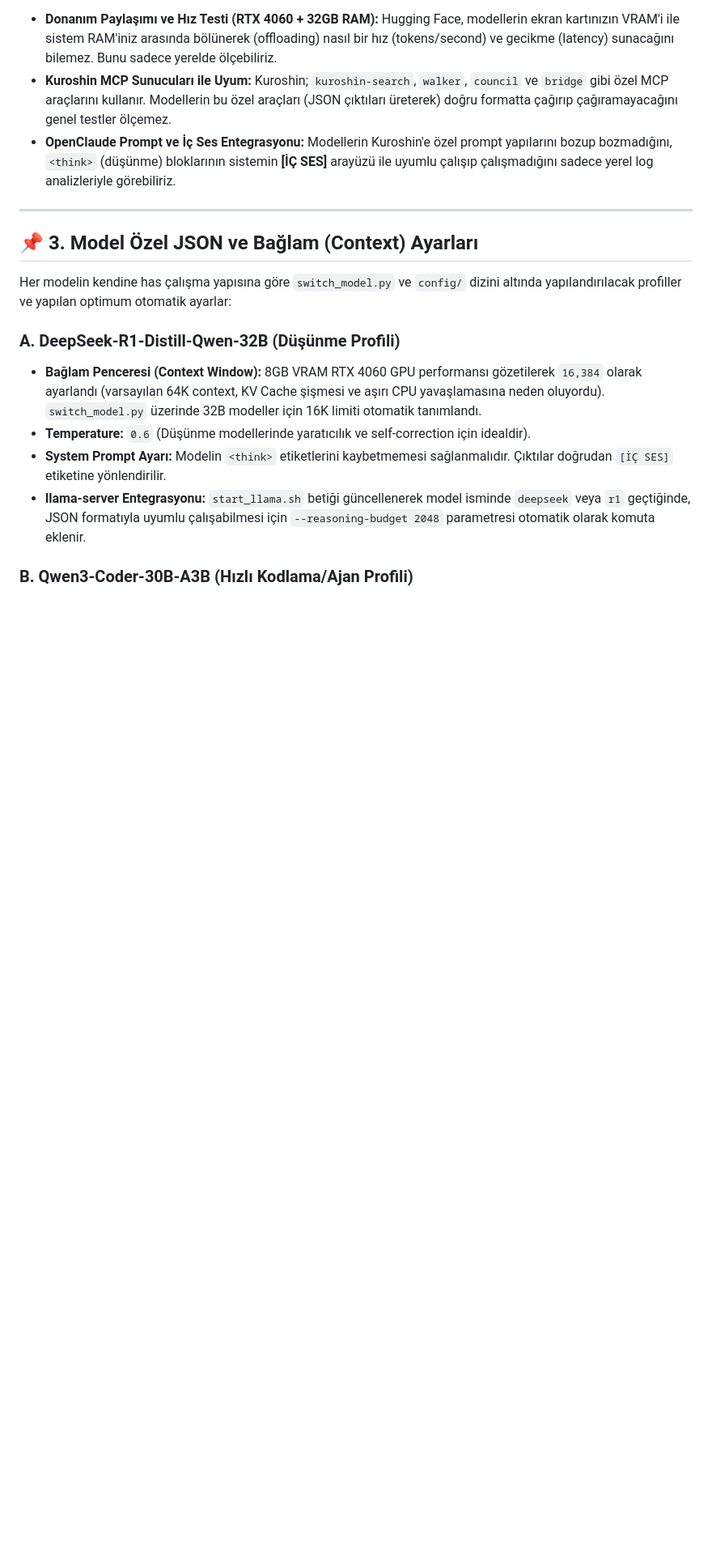
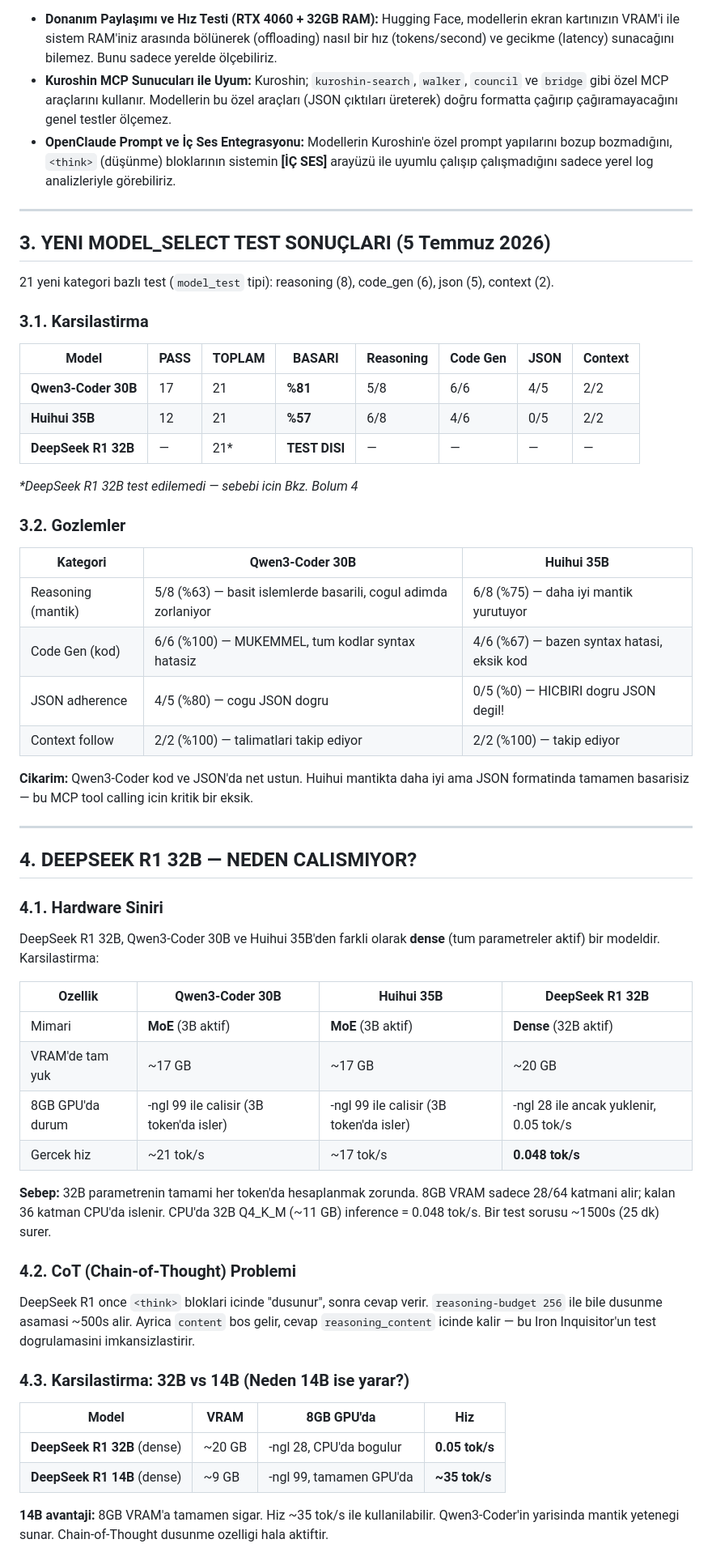
Before and after one commit to KuroShinHQ/kuroshin, a Markdown page: docs/MODEL_TEST_PLANI.md, the part around one of its changes. Shown at 81% size. GitHub-like rendering; blank space fills up the shorter version.

```diff
--- a/docs/MODEL_TEST_PLANI.md
+++ b/docs/MODEL_TEST_PLANI.md
@@ -27,14 +53,58 @@ Bu doküman, Kuroshin projesinin yerel yapay zeka beynini en doğru adaya taşı
 
 ---
 
-## 📌 3. Model Özel JSON ve Bağlam (Context) Ayarları
+## 3. YENI MODEL_SELECT TEST SONUÇLARI (5 Temmuz 2026)
 
-Her modelin kendine has çalışma yapısına göre `switch_model.py` ve `config/` dizini altında yapılandırılacak profiller ve yapılan optimum otomatik ayarlar:
+21 yeni kategori bazlı test (`model_test` tipi): reasoning (8), code_gen (6), json (5), context (2).
 
-### A. DeepSeek-R1-Distill-Qwen-32B (Düşünme Profili)
-* **Bağlam Penceresi (Context Window):** 8GB VRAM RTX 4060 GPU performansı gözetilerek `16,384` olarak ayarlandı (varsayılan 64K context, KV Cache şişmesi ve aşırı CPU yavaşlamasına neden oluyordu). `switch_model.py` üzerinde 32B modeller için 16K limiti otomatik tanımlandı.
-* **Temperature:** `0.6` (Düşünme modellerinde yaratıcılık ve self-correction için idealdir).
-* **System Prompt Ayarı:** Modelin `<think>` etiketlerini kaybetmemesi sağlanmalıdır. Çıktılar doğrudan `[İÇ SES]` etiketine yönlendirilir.
-* **llama-server Entegrasyonu:** `start_llama.sh` betiği güncellenerek model isminde `deepseek` veya `r1` geçtiğinde, JSON formatıyla uyumlu çalışabilmesi için `--reasoning-budget 2048` parametresi otomatik olarak komuta eklenir.
+### 3.1. Karsilastirma
 
-### B. Qwen3-Coder-30B-A3B (Hızlı Kodlama/Ajan Profili)
+| Model | PASS | TOPLAM | BASARI | Reasoning | Code Gen | JSON | Context |
+|---|---|---|---|---|---|---|---|
+| **Qwen3-Coder 30B** | 17 | 21 | **%81** | 5/8 | 6/6 | 4/5 | 2/2 |
+| **Huihui 35B** | 12 | 21 | **%57** | 6/8 | 4/6 | 0/5 | 2/2 |
+| **DeepSeek R1 32B** | — | 21* | **TEST DISI** | — | — | — | — |
+
+*\*DeepSeek R1 32B test edilemedi — sebebi icin Bkz. Bolum 4*
+
+### 3.2. Gozlemler
+
+| Kategori | Qwen3-Coder 30B | Huihui 35B |
+|---|---|---|
+| Reasoning (mantik) | 5/8 (%63) — basit islemlerde basarili, cogul adimda zorlaniyor | 6/8 (%75) — daha iyi mantik yurutuyor |
+| Code Gen (kod) | 6/6 (%100) — MUKEMMEL, tum kodlar syntax hatasiz | 4/6 (%67) — bazen syntax hatasi, eksik kod |
+| JSON adherence | 4/5 (%80) — cogu JSON dogru | 0/5 (%0) — HICBIRI dogru JSON degil! |
+| Context follow | 2/2 (%100) — talimatlari takip ediyor | 2/2 (%100) — takip ediyor |
+
+**Cikarim:** Qwen3-Coder kod ve JSON'da net ustun. Huihui mantikta daha iyi ama JSON formatinda tamamen basarisiz — bu MCP tool calling icin kritik bir eksik.
+
+---
+
+## 4. DEEPSEEK R1 32B — NEDEN CALISMIYOR?
+
+### 4.1. Hardware Siniri
+
+DeepSeek R1 32B, Qwen3-Coder 30B ve Huihui 35B'den farkli olarak **dense** (tum parametreler aktif) bir modeldir. Karsilastirma:
+
+| Ozellik | Qwen3-Coder 30B | Huihui 35B | DeepSeek R1 32B |
+|---|---|---|---|
+| Mimari | **MoE** (3B aktif) | **MoE** (3B aktif) | **Dense** (32B aktif) |
+| VRAM'de tam yuk | ~17 GB | ~17 GB | ~20 GB |
+| 8GB GPU'da durum | -ngl 99 ile calisir (3B token'da isler) | -ngl 99 ile calisir (3B token'da isler) | -ngl 28 ile ancak yuklenir, 0.05 tok/s |
+| Gercek hiz | ~21 tok/s | ~17 tok/s | **0.048 tok/s** |
+
+**Sebep:** 32B parametrenin tamami her token'da hesaplanmak zorunda. 8GB VRAM sadece 28/64 katmani alir; kalan 36 katman CPU'da islenir. CPU'da 32B Q4_K_M (~11 GB) inference = 0.048 tok/s. Bir test sorusu ~1500s (25 dk) surer.
+
+### 4.2. CoT (Chain-of-Thought) Problemi
+
+DeepSeek R1 once `<think>` bloklari icinde "dusunur", sonra cevap verir. `reasoning-budget 256` ile bile dusunme asamasi ~500s alir. Ayrica `content` bos gelir, cevap `reasoning_content` icinde kalir — bu Iron Inquisitor'un test dogrulamasini imkansizlastirir.
+
+### 4.3. Karsilastirma: 32B vs 14B (Neden 14B ise yarar?)
+
+| Model | VRAM | 8GB GPU'da | Hiz |
+|---|---|---|---|
+| **DeepSeek R1 32B** (dense) | ~20 GB | -ngl 28, CPU'da bogulur | **0.05 tok/s** |
+| **DeepSeek R1 14B** (dense) | ~9 GB | -ngl 99, tamamen GPU'da | **~35 tok/s** |
+
+**14B avantaji:** 8GB VRAM'a tamamen sigar. Hiz ~35 tok/s ile kullanilabilir. Qwen3-Coder'in yarisinda mantik yetenegi sunar. Chain-of-Thought dusunme ozelligi hala aktiftir.
+
```
Also changed, not shown: other parts of docs/MODEL_TEST_PLANI.md (+83 -28 lines).
